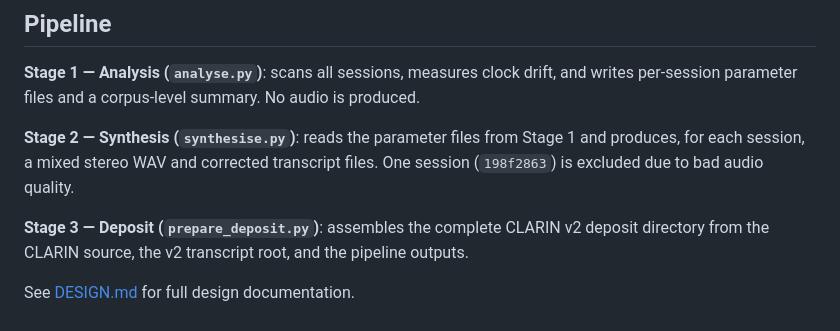
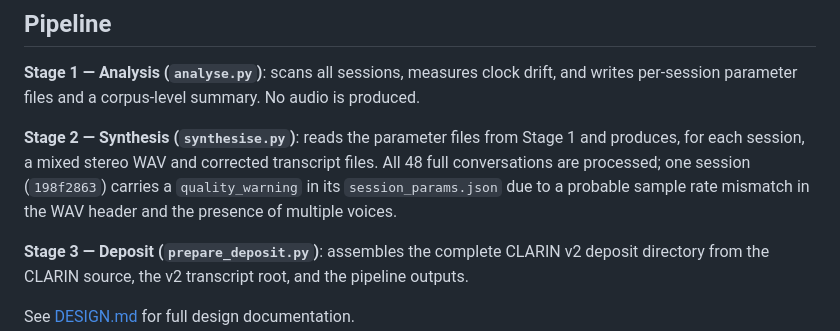
Before and after one commit to jgudnason/spjallromur-mix, a Markdown page: README.md, the part around the change. Rendered like a GitHub page.

Commit message:
Updated README and DESIGN to reflect the latest changes.

```diff
--- a/README.md
+++ b/README.md
@@ -17,7 +17,9 @@ and writes per-session parameter files and a corpus-level summary. No audio is p
 
 **Stage 2 — Synthesis (`synthesise.py`)**: reads the parameter files from Stage 1
 and produces, for each session, a mixed stereo WAV and corrected transcript files.
-One session (`198f2863`) is excluded due to bad audio quality.
+All 48 full conversations are processed; one session (`198f2863`) carries a
+`quality_warning` in its `session_params.json` due to a probable sample rate
+mismatch in the WAV header and the presence of multiple voices.
 
 **Stage 3 — Deposit (`prepare_deposit.py`)**: assembles the complete CLARIN v2
 deposit directory from the CLARIN source, the v2 transcript root, and the pipeline
```
Also changed, not shown: DESIGN.md (+14 -16 lines).
